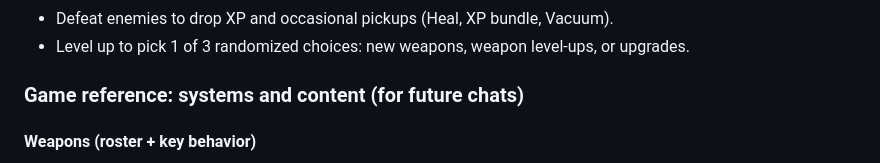
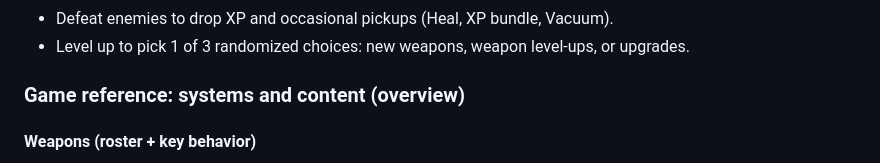
Before and after one commit to justinraymondpark/disk-survivor, a Markdown page: README.md, the part around the change. Drawn GitHub-style.

Commit message:
docs: steer detailed implementation notes to DEV_NOTES; tweak README section title; add pickup doc convention bullets

```diff
--- a/README.md
+++ b/README.md
@@ -39,7 +39,7 @@ Play online: [garfieldslament.com](https://garfieldslament.com/)
 - Defeat enemies to drop XP and occasional pickups (Heal, XP bundle, Vacuum).
 - Level up to pick 1 of 3 randomized choices: new weapons, weapon level-ups, or upgrades.
 
-### Game reference: systems and content (for future chats)
+### Game reference: systems and content (overview)
 
 #### Weapons (roster + key behavior)
 
```
Also changed, not shown: DEV_NOTES.md (+3 -0 lines).
